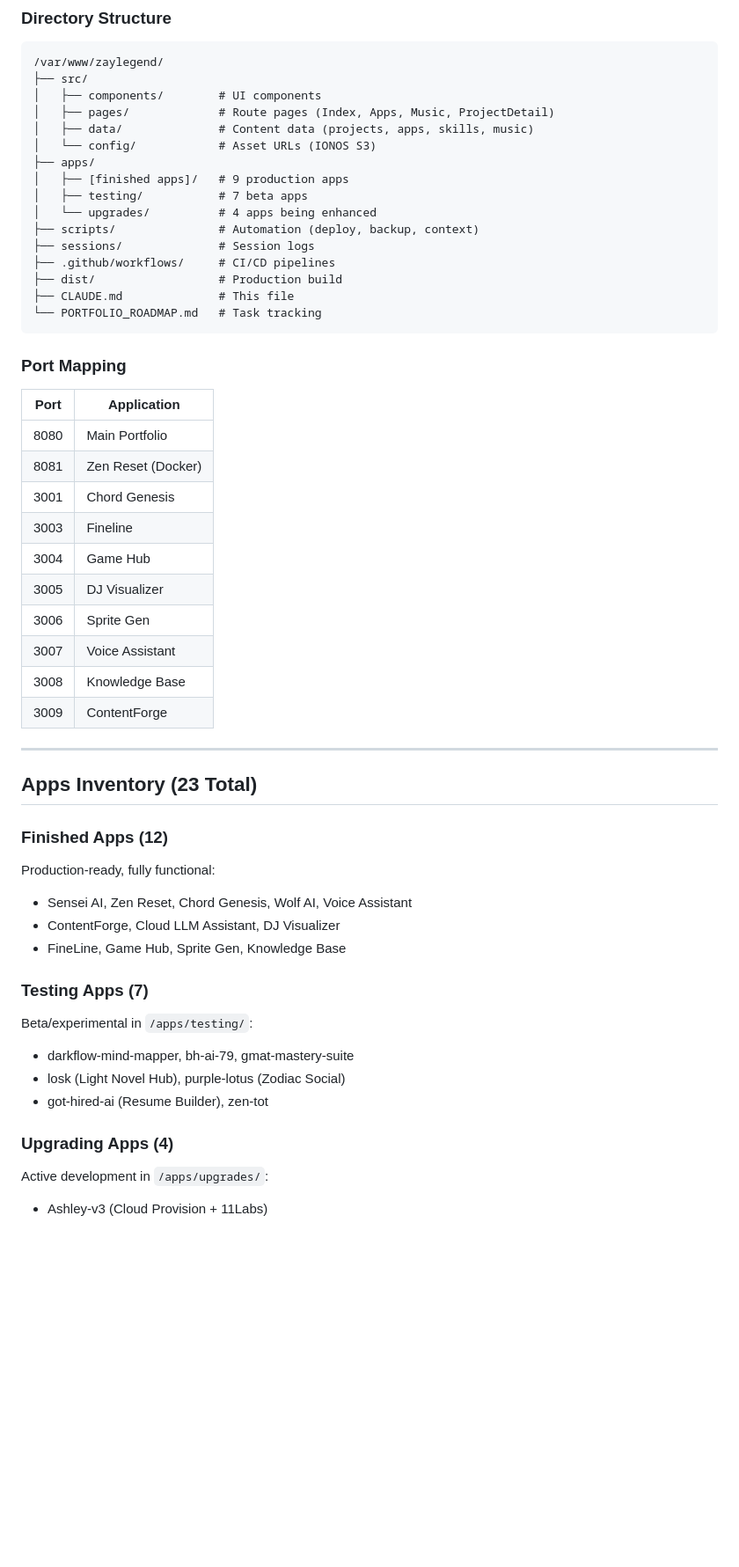
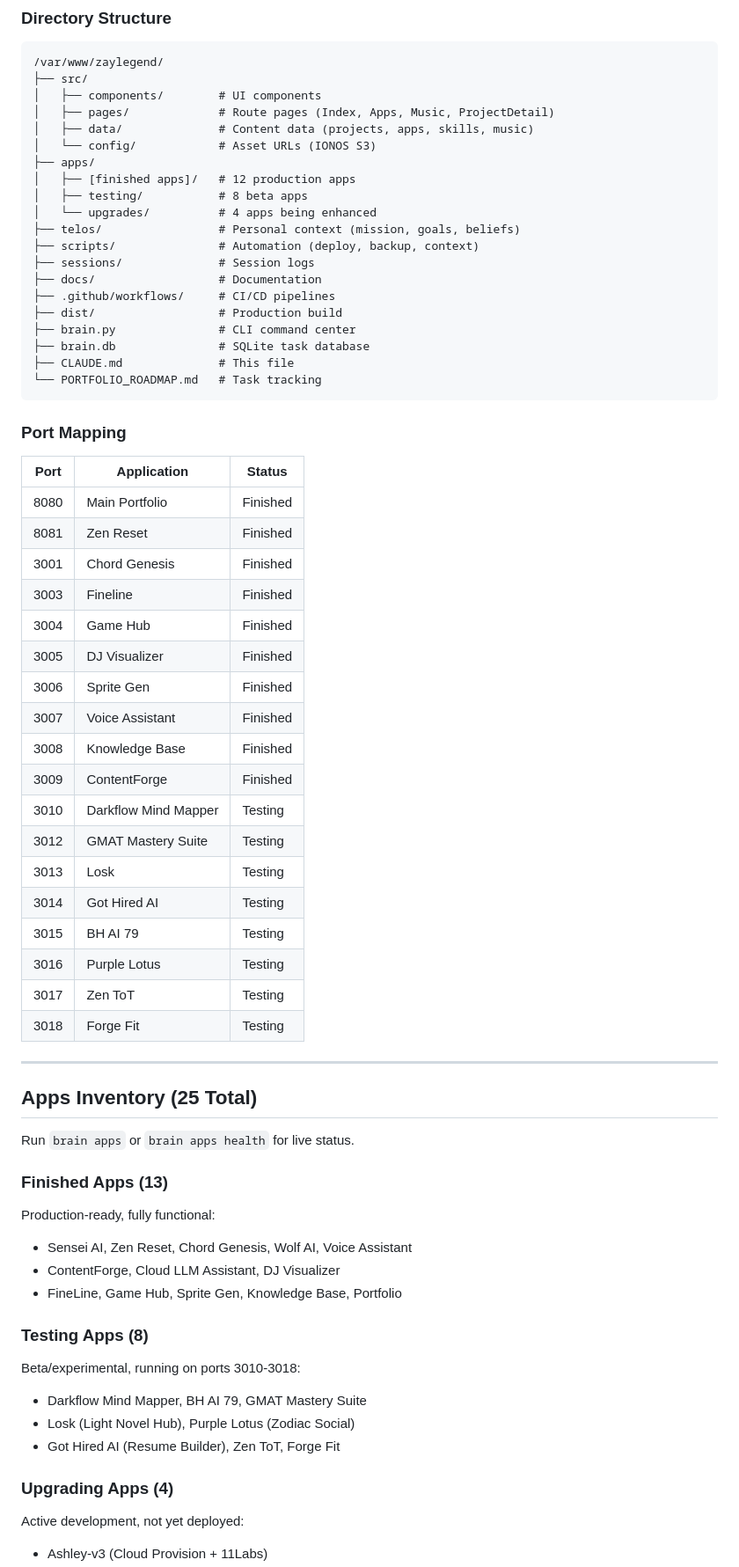
Before and after one commit to yetog/cloud-port, a Markdown page: CLAUDE.md, the part around one of its changes. Shown at 88% size. Drawn GitHub-style; blank space fills up the shorter version.

````diff
--- a/CLAUDE.md
+++ b/CLAUDE.md
@@ -34,47 +34,61 @@
 │   ├── data/              # Content data (projects, apps, skills, music)
 │   └── config/            # Asset URLs (IONOS S3)
 ├── apps/
-│   ├── [finished apps]/   # 9 production apps
-│   ├── testing/           # 7 beta apps
+│   ├── [finished apps]/   # 12 production apps
+│   ├── testing/           # 8 beta apps
 │   └── upgrades/          # 4 apps being enhanced
+├── telos/                 # Personal context (mission, goals, beliefs)
 ├── scripts/               # Automation (deploy, backup, context)
 ├── sessions/              # Session logs
+├── docs/                  # Documentation
 ├── .github/workflows/     # CI/CD pipelines
 ├── dist/                  # Production build
+├── brain.py               # CLI command center
+├── brain.db               # SQLite task database
 ├── CLAUDE.md              # This file
 └── PORTFOLIO_ROADMAP.md   # Task tracking
 ```
 
 ### Port Mapping
-| Port | Application |
-|------|-------------|
-| 8080 | Main Portfolio |
-| 8081 | Zen Reset (Docker) |
-| 3001 | Chord Genesis |
-| 3003 | Fineline |
-| 3004 | Game Hub |
-| 3005 | DJ Visualizer |
-| 3006 | Sprite Gen |
-| 3007 | Voice Assistant |
-| 3008 | Knowledge Base |
-| 3009 | ContentForge |
+| Port | Application | Status |
+|------|-------------|--------|
+| 8080 | Main Portfolio | Finished |
+| 8081 | Zen Reset | Finished |
+| 3001 | Chord Genesis | Finished |
+| 3003 | Fineline | Finished |
+| 3004 | Game Hub | Finished |
+| 3005 | DJ Visualizer | Finished |
+| 3006 | Sprite Gen | Finished |
+| 3007 | Voice Assistant | Finished |
+| 3008 | Knowledge Base | Finished |
+| 3009 | ContentForge | Finished |
+| 3010 | Darkflow Mind Mapper | Testing |
+| 3012 | GMAT Mastery Suite | Testing |
+| 3013 | Losk | Testing |
+| 3014 | Got Hired AI | Testing |
+| 3015 | BH AI 79 | Testing |
+| 3016 | Purple Lotus | Testing |
+| 3017 | Zen ToT | Testing |
+| 3018 | Forge Fit | Testing |
 
 ---
 
-## Apps Inventory (23 Total)
+## Apps Inventory (25 Total)
 
-### Finished Apps (12)
+Run `brain apps` or `brain apps health` for live status.
+
+### Finished Apps (13)
 Production-ready, fully functional:
 - Sensei AI, Zen Reset, Chord Genesis, Wolf AI, Voice Assistant
 - ContentForge, Cloud LLM Assistant, DJ Visualizer
-- FineLine, Game Hub, Sprite Gen, Knowledge Base
+- FineLine, Game Hub, Sprite Gen, Knowledge Base, Portfolio
 
-### Testing Apps (7)
-Beta/experimental in `/apps/testing/`:
-- darkflow-mind-mapper, bh-ai-79, gmat-mastery-suite
-- losk (Light Novel Hub), purple-lotus (Zodiac Social)
-- got-hired-ai (Resume Builder), zen-tot
+### Testing Apps (8)
+Beta/experimental, running on ports 3010-3018:
+- Darkflow Mind Mapper, BH AI 79, GMAT Mastery Suite
+- Losk (Light Novel Hub), Purple Lotus (Zodiac Social)
+- Got Hired AI (Resume Builder), Zen ToT, Forge Fit
 
 ### Upgrading Apps (4)
-Active development in `/apps/upgrades/`:
+Active development, not yet deployed:
 - Ashley-v3 (Cloud Provision + 11Labs)
````
Also changed, not shown: other parts of CLAUDE.md (+60 -13 lines).
